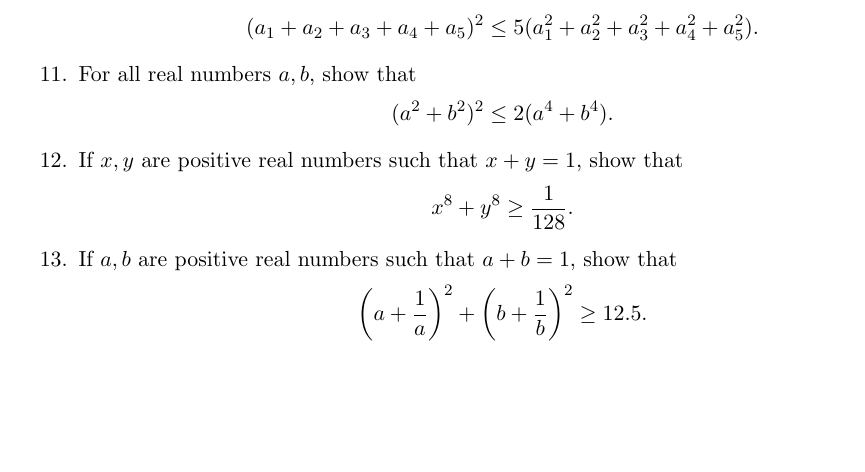
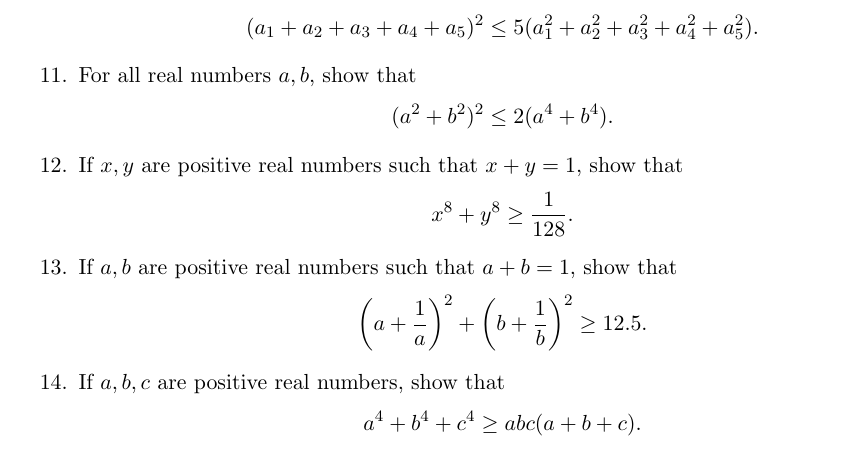
Before and after one commit to abrormaksudov/InequalitiesNotes, a LaTeX document (main.tex): part of page 15 of 17, cut so that both start at the same text, the shorter picture padded with empty space. Compiled offline with pdfLaTeX.

Commit message:
selected problems #14

```diff
--- a/main.tex
+++ b/main.tex
@@ -708,6 +708,10 @@ The purpose of these notes is to expose learners to all main inequalities that o
         \[
         \left( a + \frac{1}{a} \right)^2 + \left( b + \frac{1}{b} \right)^2 \geq 12.5.
         \]
+        \item If $a, b, c$ are positive real numbers, show that
+        \[
+        a^4 + b^4 + c^4 \geq abc(a + b + c).
+        \]
     \end{enumerate}
 \end{center}
 
```
Also changed, not shown: InequalitiesNotes.pdf.
